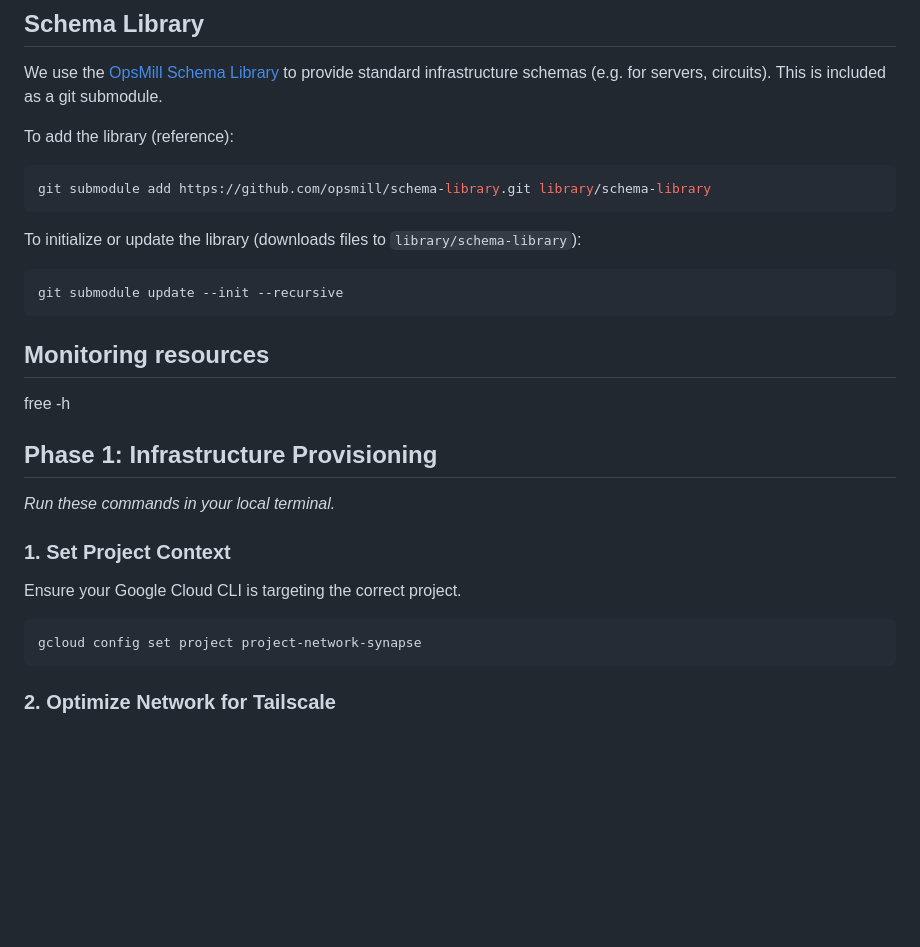
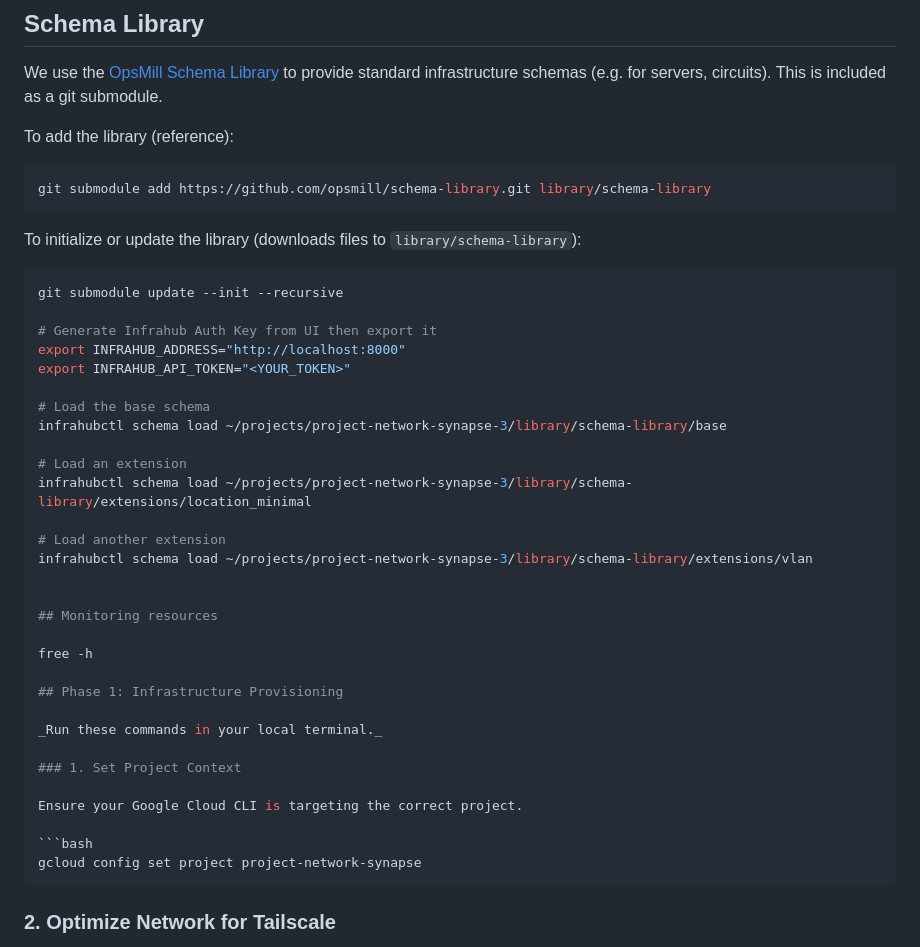
Before and after one commit to chinga-chinga/project-network-synapse-3, a Markdown page: base-build-doc.md, the part around the change. GitHub-like rendering; blank space fills up the shorter version.

Commit message:
updated build doc

`````diff
--- a/base-build-doc.md
+++ b/base-build-doc.md
@@ -54,9 +54,22 @@ git submodule add https://github.com/opsmill/schema-library.git library/schema-l
 
 To initialize or update the library (downloads files to `library/schema-library`):
 
-```bash
+````bash
 git submodule update --init --recursive
-```
+
+# Generate Infrahub Auth Key from UI then export it
+export INFRAHUB_ADDRESS="http://localhost:8000"
+export INFRAHUB_API_TOKEN="<YOUR_TOKEN>"
+
+# Load the base schema
+infrahubctl schema load ~/projects/project-network-synapse-3/library/schema-library/base
+
+# Load an extension
+infrahubctl schema load ~/projects/project-network-synapse-3/library/schema-library/extensions/location_minimal
+
+# Load another extension
+infrahubctl schema load ~/projects/project-network-synapse-3/library/schema-library/extensions/vlan
+
 
 ## Monitoring resources
 
@@ -72,7 +85,7 @@ Ensure your Google Cloud CLI is targeting the correct project.
 
 ```bash
 gcloud config set project project-network-synapse
-```
+````
 
 ### 2. Optimize Network for Tailscale
 
`````
